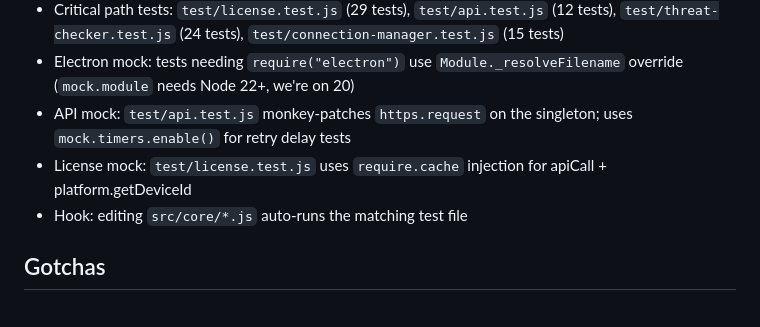
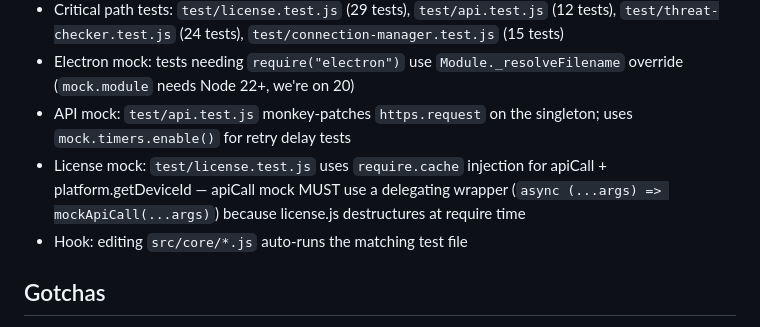
Before and after one commit to pentedigital/vizoguard-app, a Markdown page: CLAUDE.md, the part around the change. Drawn GitHub-style.

Commit message:
docs: add apiCall mock delegation gotcha to CLAUDE.md
Co-Authored-By: Claude Opus 4.6 (1M context) <noreply@anthropic.com>

```diff
--- a/CLAUDE.md
+++ b/CLAUDE.md
@@ -111,7 +111,7 @@ Apps will show:
 - Critical path tests: `test/license.test.js` (29 tests), `test/api.test.js` (12 tests), `test/threat-checker.test.js` (24 tests), `test/connection-manager.test.js` (15 tests)
 - Electron mock: tests needing `require("electron")` use `Module._resolveFilename` override (`mock.module` needs Node 22+, we're on 20)
 - API mock: `test/api.test.js` monkey-patches `https.request` on the singleton; uses `mock.timers.enable()` for retry delay tests
-- License mock: `test/license.test.js` uses `require.cache` injection for apiCall + platform.getDeviceId
+- License mock: `test/license.test.js` uses `require.cache` injection for apiCall + platform.getDeviceId — apiCall mock MUST use a delegating wrapper (`async (...args) => mockApiCall(...args)`) because license.js destructures at require time
 - Hook: editing `src/core/*.js` auto-runs the matching test file
 
 ## Gotchas
```
